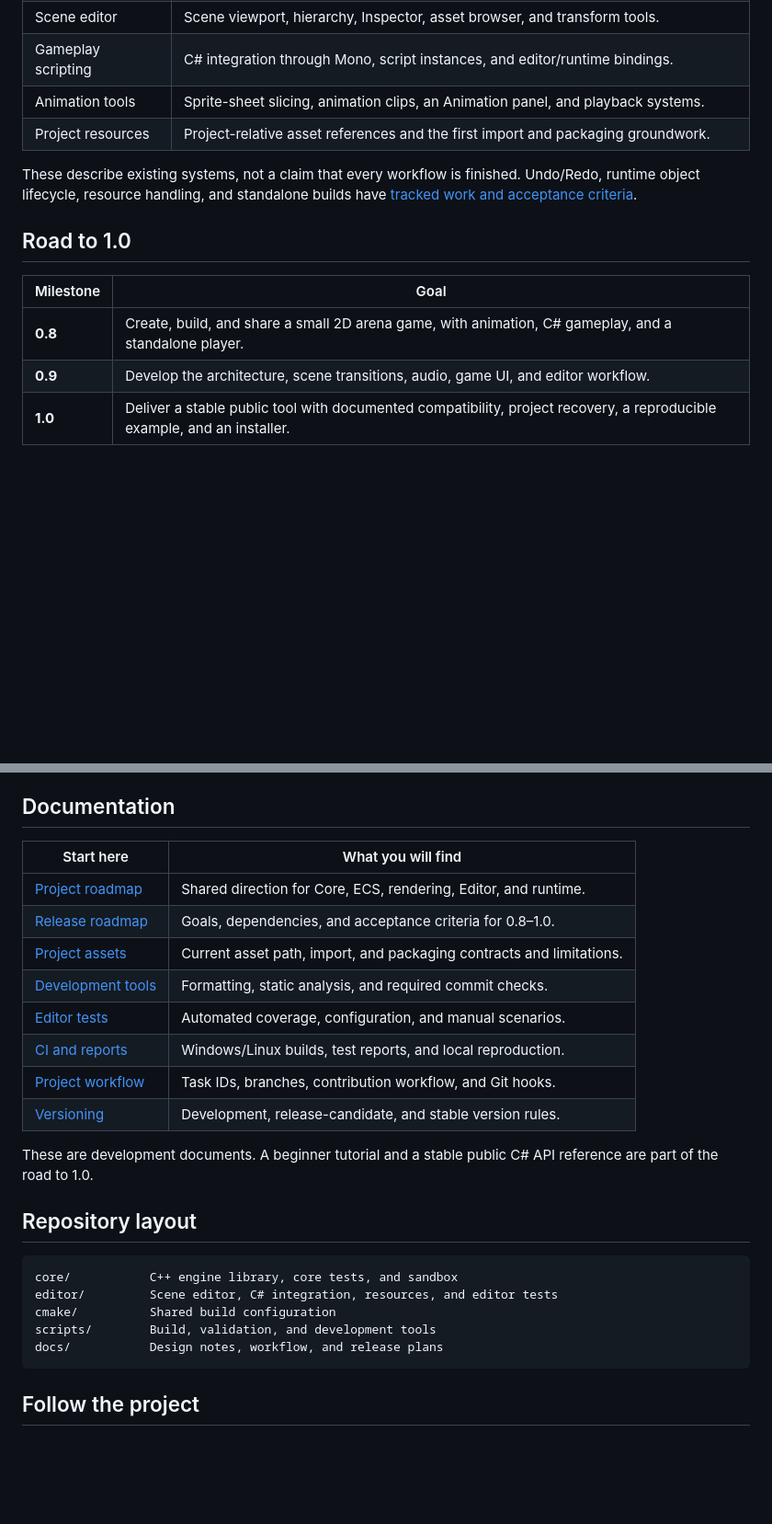
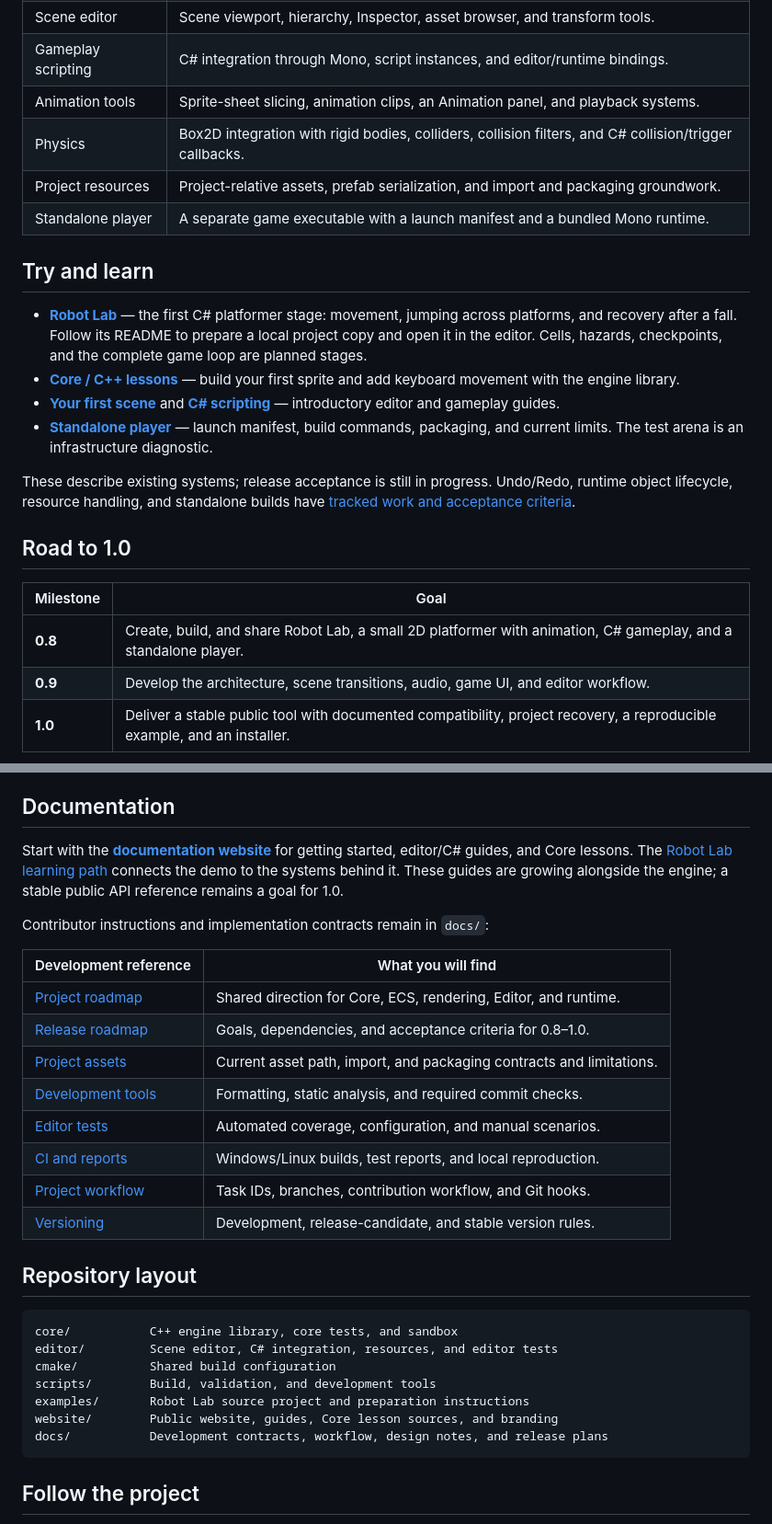
Before and after one commit to Enziferum/robot2D, a Markdown page: README.md, 2 parts joined by grey strips. Shown at 92% size. Rendered like a GitHub page; blank space fills up the shorter version.

Commit message:
BRAND-01: Refresh README with Robot Lab logo and public guides

````diff
--- a/README.md
+++ b/README.md
@@ -35,9 +37,25 @@ still being developed. APIs and project formats may change before 1.0.
 | Scene editor | Scene viewport, hierarchy, Inspector, asset browser, and transform tools. |
 | Gameplay scripting | C# integration through Mono, script instances, and editor/runtime bindings. |
 | Animation tools | Sprite-sheet slicing, animation clips, an Animation panel, and playback systems. |
-| Project resources | Project-relative asset references and the first import and packaging groundwork. |
+| Physics | Box2D integration with rigid bodies, colliders, collision filters, and C# collision/trigger callbacks. |
+| Project resources | Project-relative assets, prefab serialization, and import and packaging groundwork. |
+| Standalone player | A separate game executable with a launch manifest and a bundled Mono runtime. |
 
-These describe existing systems, not a claim that every workflow is finished.
+## Try and learn
+
+- **[Robot Lab](examples/RobotLabPlatformer/README.md)** — the first C# platformer
+  stage: movement, jumping across platforms, and recovery after a fall. Follow
+  its README to prepare a local project copy and open it in the editor. Cells,
+  hazards, checkpoints, and the complete game loop are planned stages.
+- **[Core / C++ lessons](https://enziferum.github.io/robot2D/docs/core/)** — build
+  your first sprite and add keyboard movement with the engine library.
+- **[Your first scene](https://enziferum.github.io/robot2D/docs/first-scene/)** and
+  **[C# scripting](https://enziferum.github.io/robot2D/docs/scripting/)** —
+  introductory editor and gameplay guides.
+- **[Standalone player](docs/player.md)** — launch manifest, build commands,
+  packaging, and current limits. The test arena is an infrastructure diagnostic.
+
+These describe existing systems; release acceptance is still in progress.
 Undo/Redo, runtime object lifecycle, resource handling, and standalone builds have
 [tracked work and acceptance criteria](docs/release-roadmap.md).
 
@@ -45,7 +63,7 @@ Undo/Redo, runtime object lifecycle, resource handling, and standalone builds ha
 
 | Milestone | Goal |
 | --- | --- |
-| **0.8** | Create, build, and share a small 2D arena game, with animation, C# gameplay, and a standalone player. |
+| **0.8** | Create, build, and share Robot Lab, a small 2D platformer with animation, C# gameplay, and a standalone player. |
 | **0.9** | Develop the architecture, scene transitions, audio, game UI, and editor workflow. |
 | **1.0** | Deliver a stable public tool with documented compatibility, project recovery, a reproducible example, and an installer. |
 
@@ -119,7 +137,15 @@ manual UI checks. To reproduce the CI build and reports, follow the
 
 ## Documentation
 
-| Start here | What you will find |
+Start with the **[documentation website](https://enziferum.github.io/robot2D/docs/)**
+for getting started, editor/C# guides, and Core lessons. The
+[Robot Lab learning path](https://enziferum.github.io/robot2D/docs/learn/)
+connects the demo to the systems behind it. These guides are growing alongside
+the engine; a stable public API reference remains a goal for 1.0.
+
+Contributor instructions and implementation contracts remain in `docs/`:
+
+| Development reference | What you will find |
 | --- | --- |
 | [Project roadmap](docs/project-roadmap.md) | Shared direction for Core, ECS, rendering, Editor, and runtime. |
 | [Release roadmap](docs/release-roadmap.md) | Goals, dependencies, and acceptance criteria for 0.8–1.0. |
@@ -130,9 +156,6 @@ manual UI checks. To reproduce the CI build and reports, follow the
 | [Project workflow](docs/project-workflow.md) | Task IDs, branches, contribution workflow, and Git hooks. |
 | [Versioning](docs/versioning.md) | Development, release-candidate, and stable version rules. |
 
-These are development documents. A beginner tutorial and a stable public C# API
-reference are part of the road to 1.0.
-
 ## Repository layout
 
 ```text
@@ -140,7 +163,9 @@ core/           C++ engine library, core tests, and sandbox
 editor/         Scene editor, C# integration, resources, and editor tests
 cmake/          Shared build configuration
 scripts/        Build, validation, and development tools
-docs/           Design notes, workflow, and release plans
+examples/       Robot Lab source project and preparation instructions
+website/        Public website, guides, Core lesson sources, and branding
+docs/           Development contracts, workflow, design notes, and release plans
 ```
 
 ## Follow the project
````
Also changed, not shown: other parts of README.md (+8 -6 lines).
